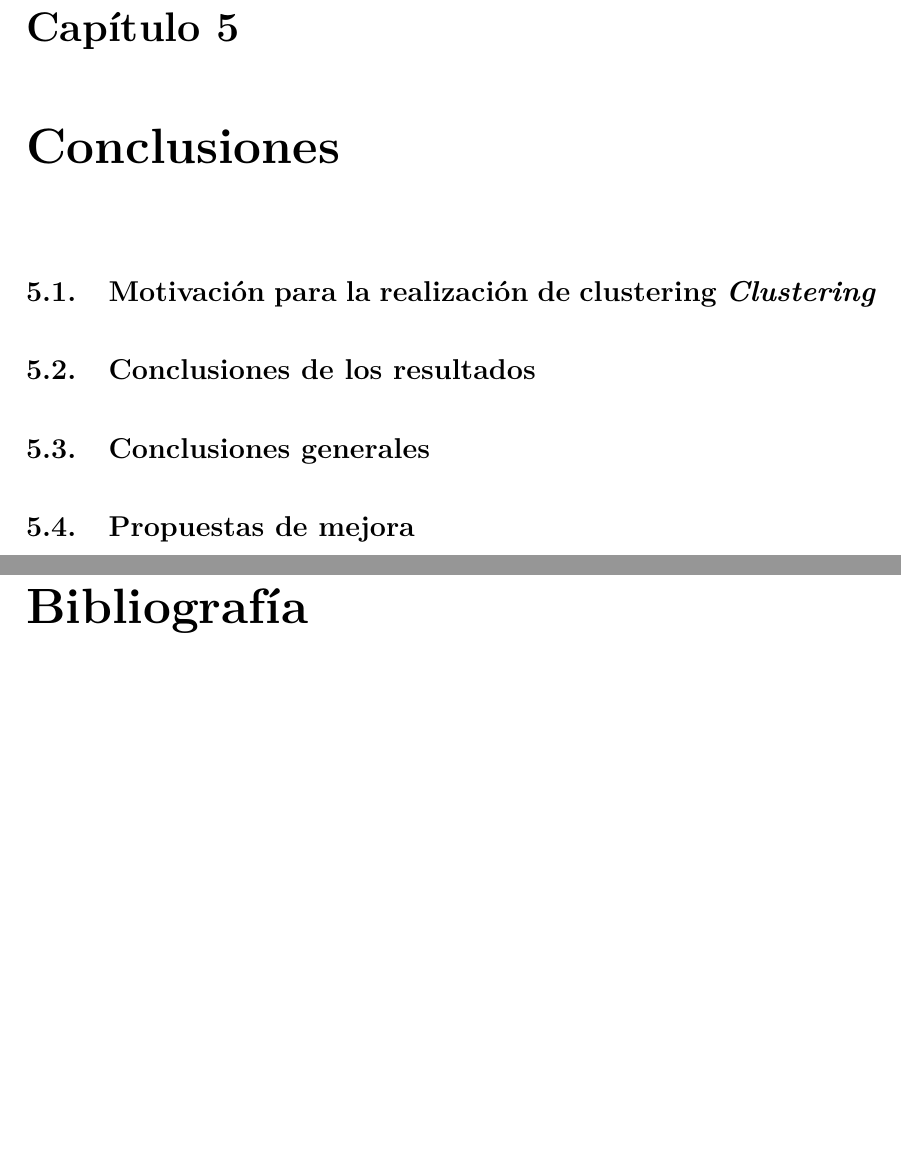
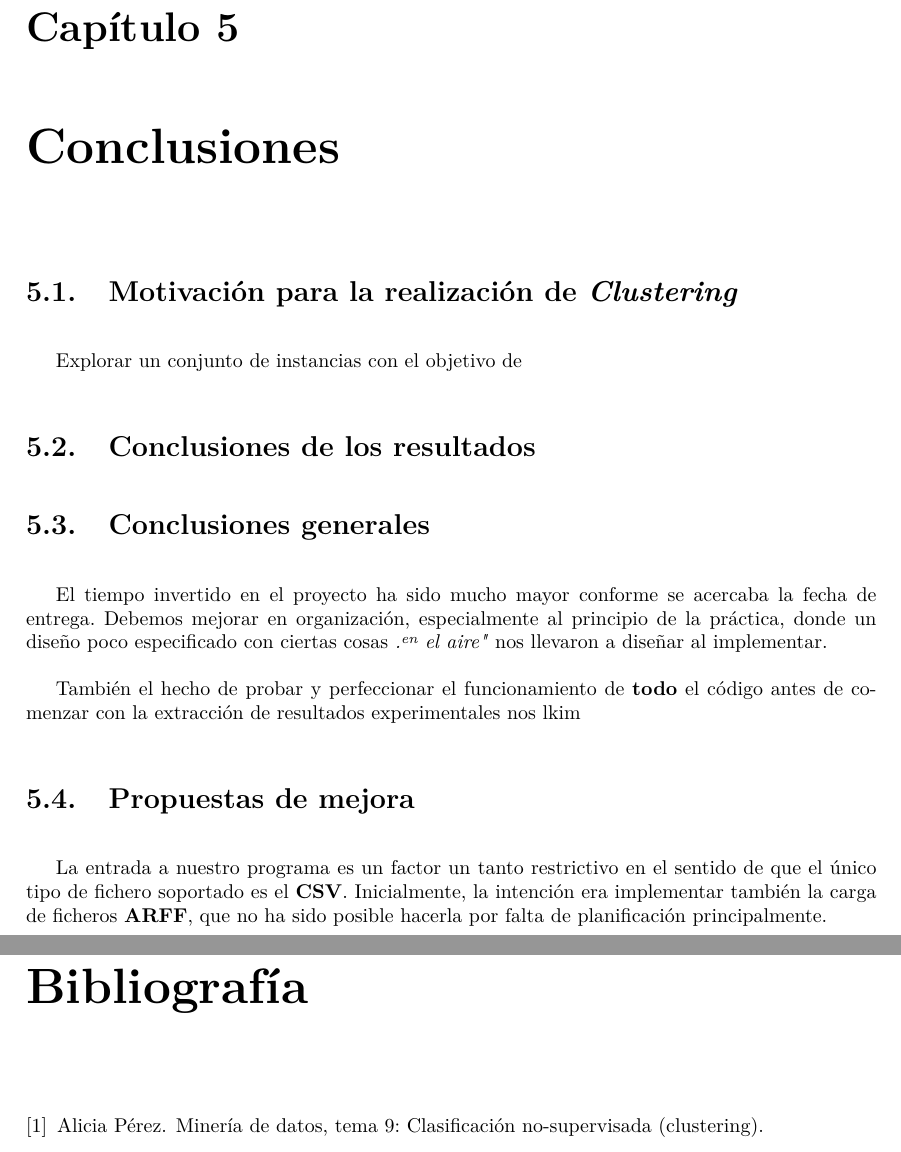
Before and after one commit to davidramirez/MineriaDeDatos, a LaTeX document (P6/Documentacion/Informe/informe.tex, which reads P6/Documentacion/Informe/mdp6.bib): two parts of pages 11 and 12 of 13, joined at a grey line, cut so that both start at the same text, the shorter picture padded with empty space. Compiled offline with pdfLaTeX.

```diff
--- a/P6/Documentacion/Informe/informe.tex
+++ b/P6/Documentacion/Informe/informe.tex
@@ -58,4 +58,4 @@
 
 \chapter{Introducción}
 
-El presente documento constituye el resultado de la práctica realizada en base a la implementación del algoritmo de clasificación no supervisada \textbf{KPor otra parte, Means clustering}. Este algoritmo trata el agrupamiento de un conjunto de instancias en base a su proximidad con las demás instancias contenidas en el espacio de muestra proporcionado al algoritmo para su ejecución.
+El presente documento constituye el resultado de la práctica realizada en base a la implementación del algoritmo de clasificación no supervisada \textbf{K-Means clustering}. Este algoritmo trata el agrupamiento de un conjunto de instancias en base a su proximidad con las demás instancias contenidas en el espacio de muestra proporcionado al algoritmo para su ejecución.
@@ -195,13 +197,21 @@
 
 \chapter{Conclusiones}
 
-	\section{Motivación para la realización de clustering \textit{Clustering}}
+	\section{Motivación para la realización de \textit{Clustering}}
+
+	Explorar un conjunto de instancias con el objetivo de
 
 	\section{Conclusiones de los resultados}
 
 	\section{Conclusiones generales}
 
+	El tiempo invertido en el proyecto ha sido mucho mayor conforme se acercaba la fecha de entrega. Debemos mejorar en organización, especialmente al principio de la práctica, donde un diseño poco especificado con ciertas cosas \textit{"en el aire"} nos llevaron a diseñar al implementar.
+
+	También el hecho de probar y perfeccionar el funcionamiento de \textbf{todo} el código antes de comenzar con la extracción de resultados experimentales nos lkim
+
 	\section{Propuestas de mejora}
+
+	La entrada a nuestro programa es un factor un tanto restrictivo en el sentido de que el único tipo de fichero soportado es el \textbf{CSV}. Inicialmente, la intención era implementar también la carga de ficheros \textbf{ARFF}, que no ha sido posible hacerla por falta de planificación principalmente.
 
 %Bibliografía
 
--- a/P6/Documentacion/Informe/mdp6.bib
+++ b/P6/Documentacion/Informe/mdp6.bib
@@ -0,0 +1,4 @@
+@online{clase,
+	author = {Alicia Pérez},
+	title = {Minería de Datos, Tema 9: Clasificación no-supervisada (Clustering)}
+}
```
Also changed, not shown: P6/Documentacion/Informe/informe.bbl (added), P6/Documentacion/Informe/informe.pdf, P6/Documentacion/Informe/informe.tex (11 more changed lines), 8 other files.
